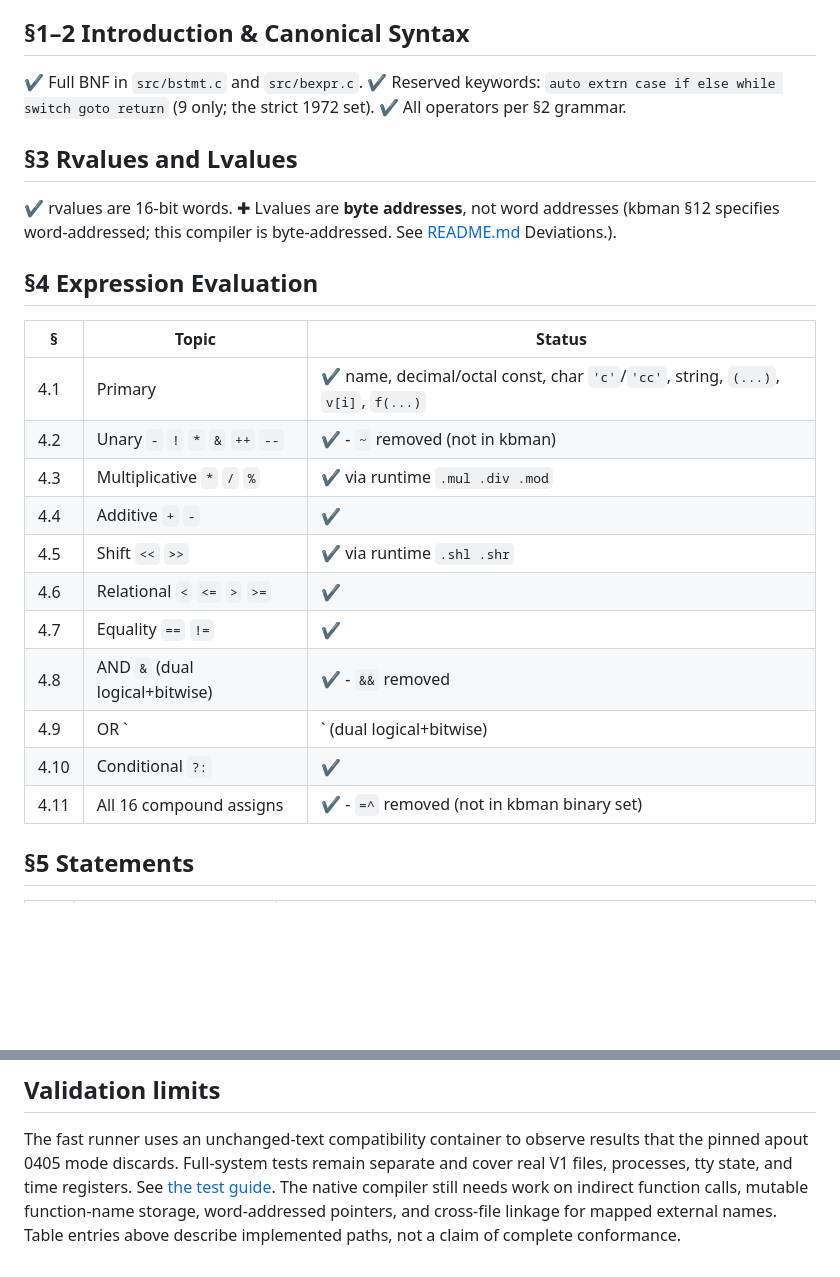
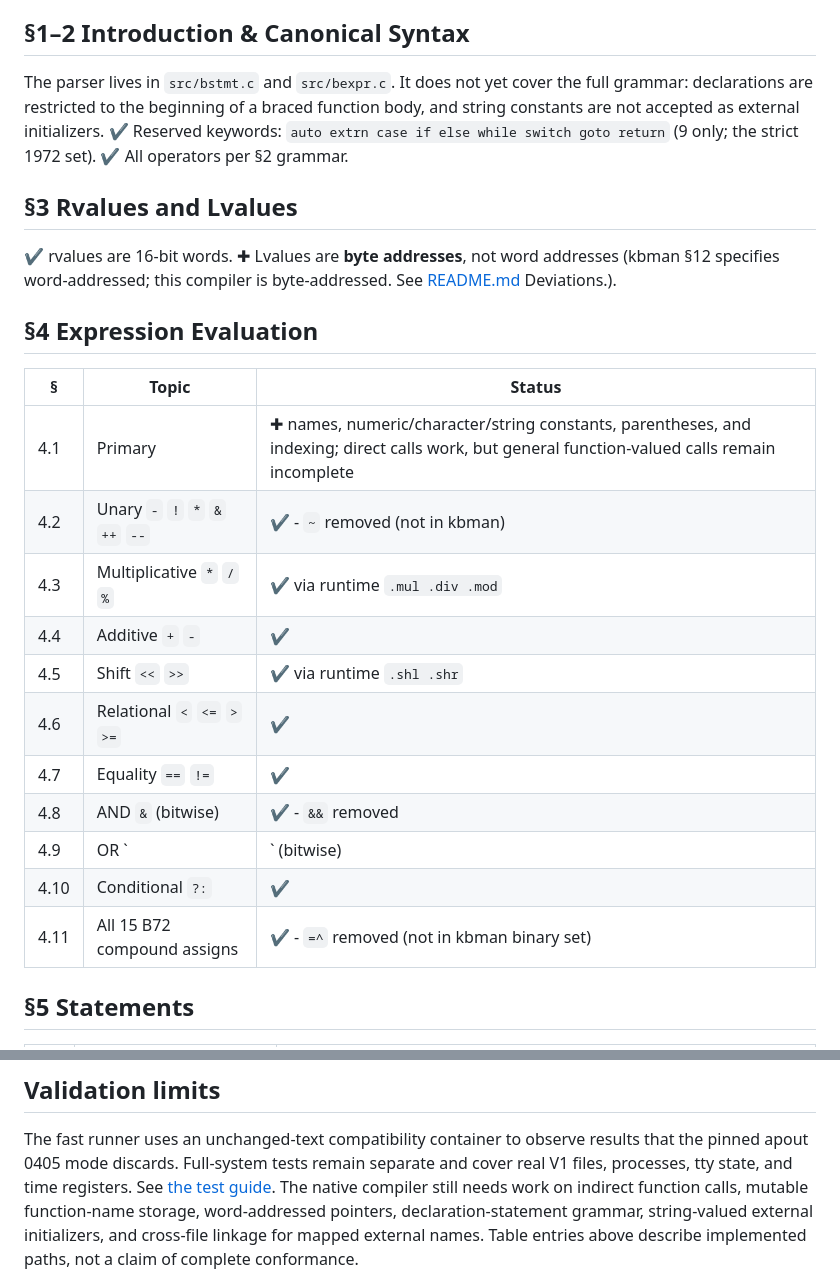
Before and after one commit to frankischilling/bcc, a Markdown page: pdp-11/bcc-pdp/CONFORMANCE.md, 2 parts joined by grey strips. Drawn GitHub-style; blank space fills up the shorter version.

```diff
--- a/pdp-11/bcc-pdp/CONFORMANCE.md
+++ b/pdp-11/bcc-pdp/CONFORMANCE.md
@@ -13,7 +13,9 @@ Status legend:
 
 ## §1–2  Introduction & Canonical Syntax
 
-✔ Full BNF in `src/bstmt.c` and `src/bexpr.c`.
+The parser lives in `src/bstmt.c` and `src/bexpr.c`. It does not yet cover
+the full grammar: declarations are restricted to the beginning of a braced
+function body, and string constants are not accepted as external initializers.
 ✔ Reserved keywords: `auto extrn case if else while switch goto return` (9 only;
 the strict 1972 set).
 ✔ All operators per §2 grammar.
@@ -29,17 +31,17 @@ word-addressed; this compiler is byte-addressed. See
 
 | § | Topic | Status |
 |---|---|---|
-| 4.1 | Primary | ✔ name, decimal/octal const, char `'c'`/`'cc'`, string, `(...)`, `v[i]`, `f(...)` |
+| 4.1 | Primary | ✚ names, numeric/character/string constants, parentheses, and indexing; direct calls work, but general function-valued calls remain incomplete |
 | 4.2 | Unary `-` `!` `*` `&` `++` `--` | ✔ - `~` removed (not in kbman) |
 | 4.3 | Multiplicative `*` `/` `%` | ✔ via runtime `.mul .div .mod` |
 | 4.4 | Additive `+` `-` | ✔ |
 | 4.5 | Shift `<<` `>>` | ✔ via runtime `.shl .shr` |
 | 4.6 | Relational `<` `<=` `>` `>=` | ✔ |
 | 4.7 | Equality `==` `!=` | ✔ |
-| 4.8 | AND `&` (dual logical+bitwise) | ✔ - `&&` removed |
-| 4.9 | OR `|` (dual logical+bitwise) | ✔ - `||` removed |
+| 4.8 | AND `&` (bitwise) | ✔ - `&&` removed |
+| 4.9 | OR `|` (bitwise) | ✔ - `||` removed |
 | 4.10 | Conditional `?:` | ✔ |
-| 4.11 | All 16 compound assigns | ✔ - `=^` removed (not in kbman binary set) |
+| 4.11 | All 15 B72 compound assigns | ✔ - `=^` removed (not in kbman binary set) |
 
 ## §5  Statements
 
@@ -182,6 +190,6 @@ results that the pinned apout 0405 mode discards. Full-system tests remain
 separate and cover real V1 files, processes, tty state, and time registers.
 See [the test guide](../../docs/testing.md). The native compiler still needs
 work on indirect function calls, mutable function-name storage,
-word-addressed pointers, and cross-file linkage for mapped
-external names. Table
+word-addressed pointers, declaration-statement grammar, string-valued
+external initializers, and cross-file linkage for mapped external names. Table
 entries above describe implemented paths, not a claim of complete conformance.
```
Also changed, not shown: other parts of pdp-11/bcc-pdp/CONFORMANCE.md (+22 -16 lines).
